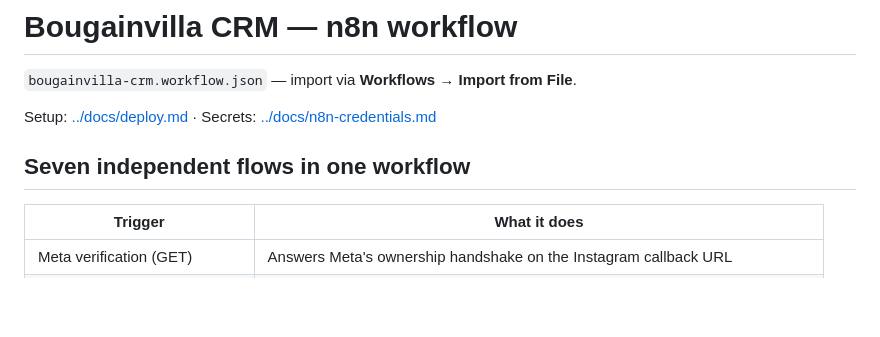
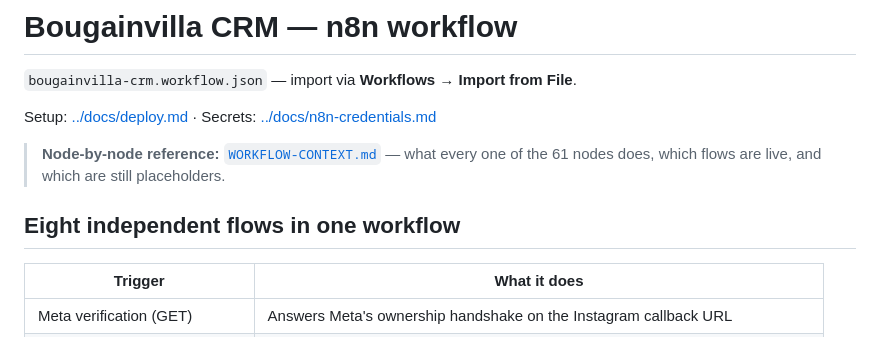
Before and after one commit to atharvftw/Bougainvilla, a Markdown page: n8n/README.md, the part around the change. GitHub-like rendering; blank space fills up the shorter version.

```diff
--- a/n8n/README.md
+++ b/n8n/README.md
@@ -5,7 +5,11 @@
 Setup: [../docs/deploy.md](../docs/deploy.md) ·
 Secrets: [../docs/n8n-credentials.md](../docs/n8n-credentials.md)
 
-## Seven independent flows in one workflow
+> **Node-by-node reference:** [`WORKFLOW-CONTEXT.md`](./WORKFLOW-CONTEXT.md)
+> — what every one of the 61 nodes does, which flows are live, and which are
+> still placeholders.
+
+## Eight independent flows in one workflow
 
 | Trigger | What it does |
 |---|---|
```
Also changed, not shown: n8n/WORKFLOW-CONTEXT.md (added, +181 -0 lines).
